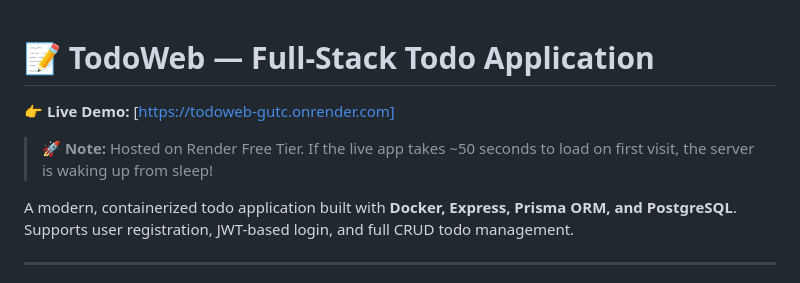
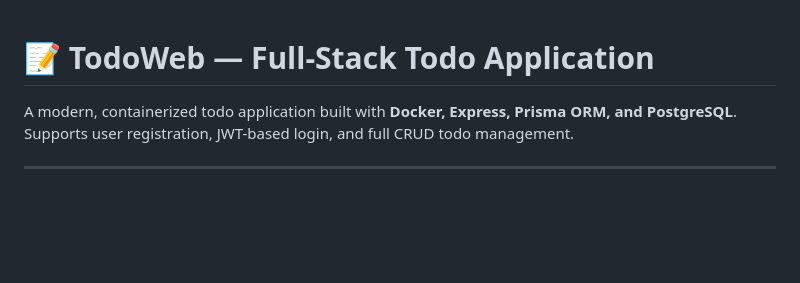
Before and after one commit to DarrennPoh/ToDoWeb, a Markdown page: README.md, the part around the change. Drawn GitHub-style; blank space fills up the shorter version.

```diff
--- a/README.md
+++ b/README.md
@@ -1,7 +1,4 @@
 # 📝 TodoWeb — Full-Stack Todo Application
-
-👉 **Live Demo:** [https://todoweb-gutc.onrender.com]
-> 🚀 **Note:** Hosted on Render Free Tier. If the live app takes ~50 seconds to load on first visit, the server is waking up from sleep!
 
 A modern, containerized todo application built with **Docker, Express, Prisma ORM, and PostgreSQL**.
 Supports user registration, JWT-based login, and full CRUD todo management.
```
